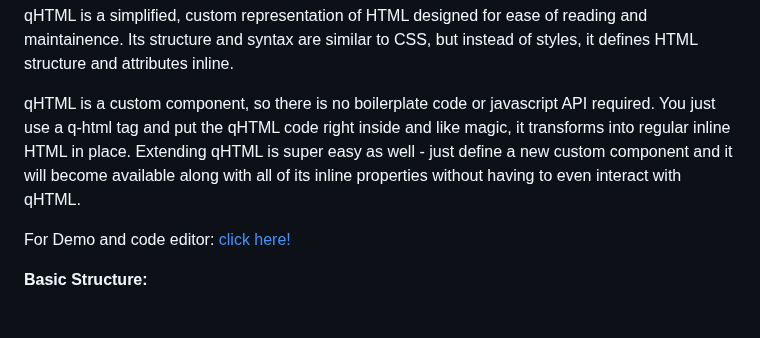
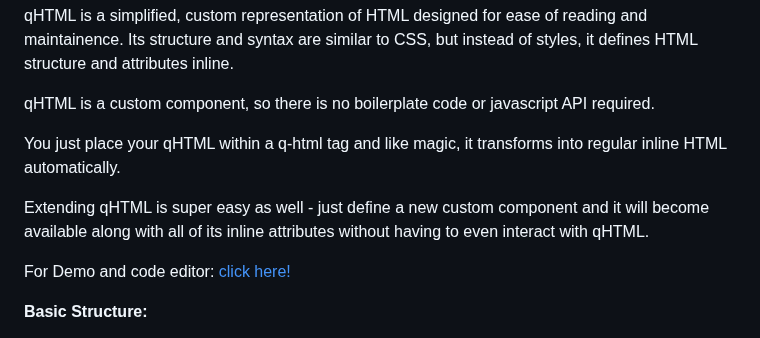
Before and after one commit to mikeNickaloff/qhtml, a Markdown page: README.md, the part around the change. Drawn GitHub-style.

```diff
--- a/README.md
+++ b/README.md
@@ -2,7 +2,11 @@ I**ntroduction to Quick HTML: * The Quick Inline HyperText Markup Language***
 
 qHTML is a simplified, custom representation of HTML designed for ease of reading and maintainence. Its structure and syntax are similar to CSS, but instead of styles, it defines HTML structure and attributes inline.
 
-qHTML is a custom component, so there is no boilerplate code or javascript API required. You just use a q-html tag and put the qHTML code right inside and like magic, it transforms into regular inline HTML in place. Extending qHTML is super easy as well - just define a new custom component and it will become available along with all of its inline properties without having to even interact with qHTML.
+qHTML is a custom component, so there is no boilerplate code or javascript API required.
+
+You just place your qHTML within a q-html tag and like magic, it transforms into regular inline HTML automatically.
+
+Extending qHTML is super easy as well - just define a new custom component and it will become available along with all of its inline attributes without having to even interact with qHTML.
 
 For Demo and code editor:  <a href="https://mikeNickaloff.github.io/qhtml/demo.html">click here!</a>
 
```
